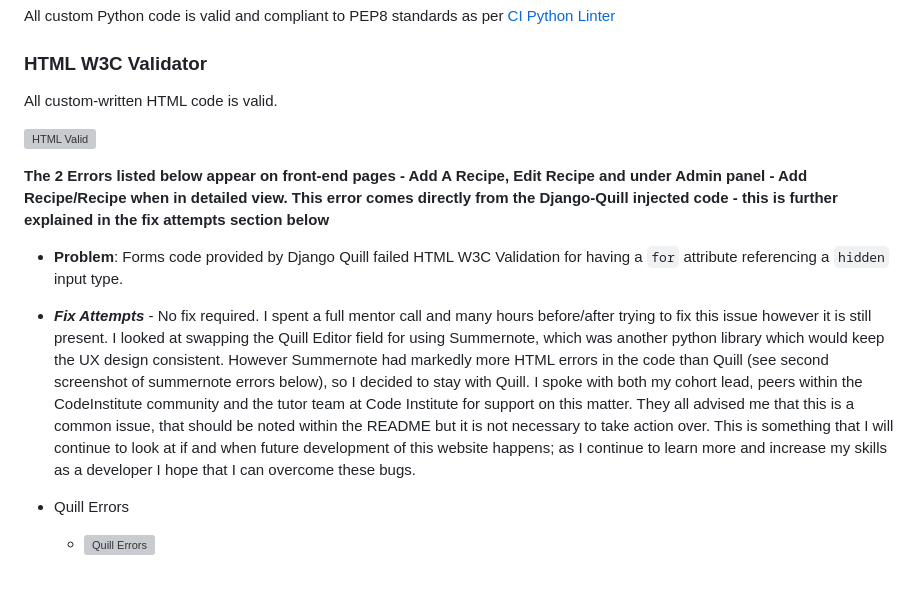
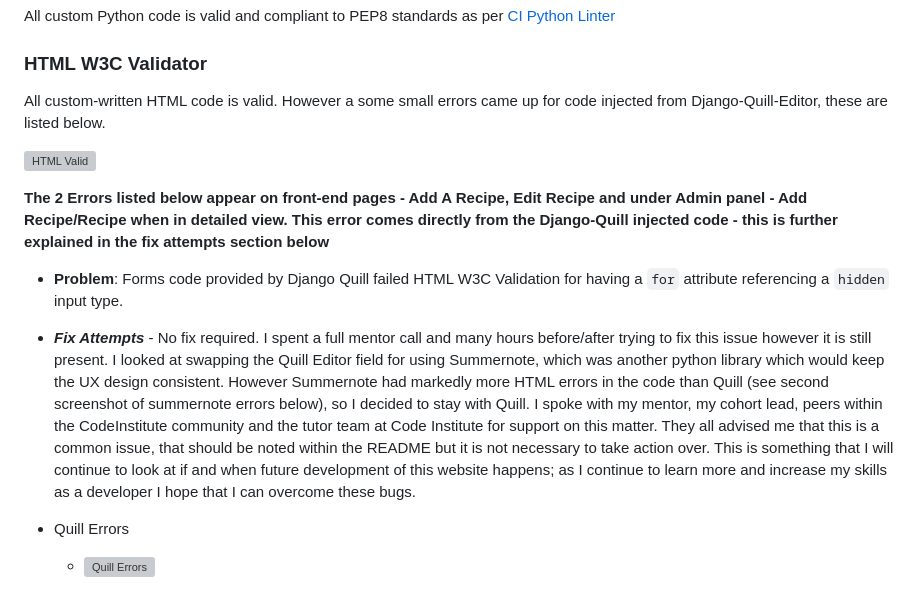
Before and after one commit to AlfredA93/recipe-repo-2, a Markdown page: TESTING.md, the part around the change. Drawn GitHub-style; grey boxes are pictures that could not be loaded.

Commit message:
Edit HTML Validation section in TESTING

```diff
--- a/TESTING.md
+++ b/TESTING.md
@@ -97,7 +97,7 @@ All custom Python code is valid and compliant to PEP8 standards as per [CI Pytho
 
 ### HTML W3C Validator
 
-All custom-written HTML code is valid.
+All custom-written HTML code is valid. However a some small errors came up for code injected from Django-Quill-Editor, these are listed below.
 
 ![HTML Valid](/documentation/readme-img/html-valid.webp)
 
@@ -106,7 +106,7 @@ All custom-written HTML code is valid.
 
 - **Problem**: Forms code provided by Django Quill failed HTML W3C Validation for having a `for` attribute referencing a `hidden` input type.
 
-- **_Fix Attempts_** - No fix required. I spent a full mentor call and many hours before/after trying to fix this issue however it is still present. I looked at swapping the Quill Editor field for using Summernote, which was another python library which would keep the UX design consistent. However Summernote had markedly more HTML errors in the code than Quill (see second screenshot of summernote errors below), so I decided to stay with Quill. I spoke with both my cohort lead, peers within the CodeInstitute community and the tutor team at Code Institute for support on this matter. They all advised me that this is a common issue, that should be noted within the README but it is not necessary to take action over. This is something that I will continue to look at if and when future development of this website happens; as I continue to learn more and increase my skills as a developer I hope that I can overcome these bugs.
+- **_Fix Attempts_** - No fix required. I spent a full mentor call and many hours before/after trying to fix this issue however it is still present. I looked at swapping the Quill Editor field for using Summernote, which was another python library which would keep the UX design consistent. However Summernote had markedly more HTML errors in the code than Quill (see second screenshot of summernote errors below), so I decided to stay with Quill. I spoke with my mentor, my cohort lead, peers within the CodeInstitute community and the tutor team at Code Institute for support on this matter. They all advised me that this is a common issue, that should be noted within the README but it is not necessary to take action over. This is something that I will continue to look at if and when future development of this website happens; as I continue to learn more and increase my skills as a developer I hope that I can overcome these bugs.
 
 - Quill Errors
   - ![Quill Errors](/documentation/readme-img/bug-2.webp)
```
